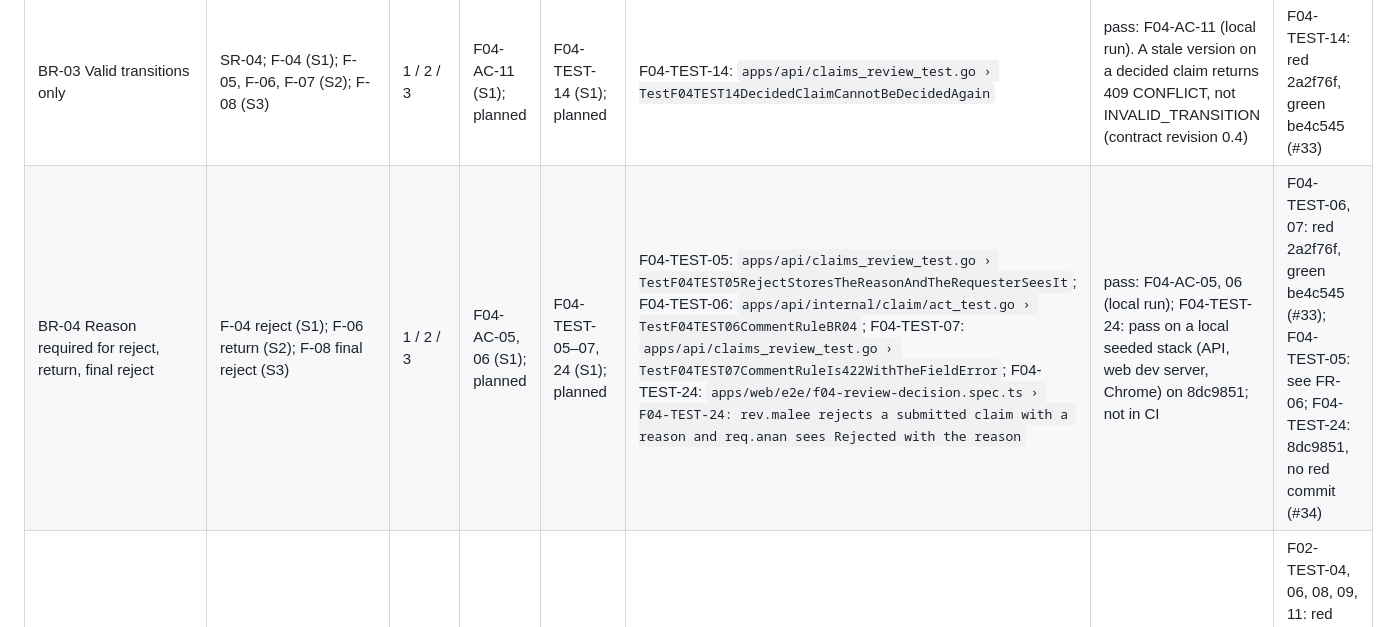
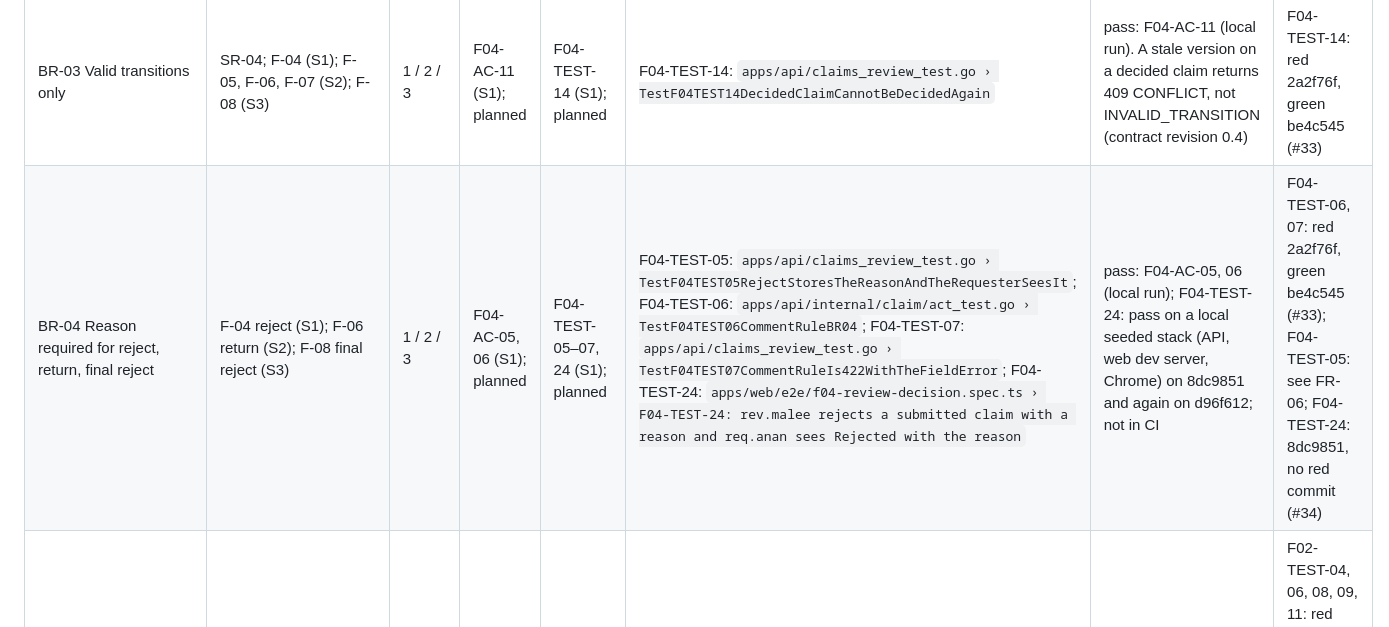
Before and after one commit to beambeambeam/claimflow, a Markdown page: docs/traceability.md, the part around one of its changes. GitHub-like rendering.

Commit message:
docs: record the end-to-end run and restart check on the final commit

```diff
--- a/docs/traceability.md
+++ b/docs/traceability.md
@@ -41,7 +41,7 @@ How to read and update the columns:
 | BR-01 No self-approval | F-04 (S1); F-06 return (S2); F-08 final decision (S3) | 1 / 2 / 3 | F04-AC-07 (S1); planned | F04-TEST-08–10 (S1); planned | F04-TEST-08: `apps/api/claims_review_test.go › TestF04TEST08ReviewerCannotDecideOwnClaim`; F04-TEST-09: `apps/api/internal/claim/policy_test.go › TestF04TEST09PolicyGivesNoDecisionOnOwnClaim`; F04-TEST-10: `apps/api/migrations/claims_test.go › TestF04TEST10ClaimCannotBeAssignedToItsRequester` | pass: F04-AC-07 (local run) | F04-TEST-08, 09, 10: red cccb853, green cf3289a (#32) |
 | BR-02 Assigned reviewer only; Finance final decision only on `PendingFinance` | F-04 (S1); F-06 return (S2); F-08 (S3) | 1 / 2 / 3 | F04-AC-08–10 (S1); planned | F04-TEST-11–13 (S1); planned | F04-TEST-11: `apps/api/claims_review_test.go › TestF04TEST11UnassignedReviewerCannotDecide`; F04-TEST-12: `apps/api/claims_review_test.go › TestF04TEST12RequestersCannotApprove`; F04-TEST-13: `apps/api/claims_review_test.go › TestF04TEST13FinanceOfficerApprovesDepartmentHeadClaim` | pass: F04-AC-08, 09, 10 (local run) | F04-TEST-11, 12, 13: red cccb853, green cf3289a (#32) |
 | BR-03 Valid transitions only | SR-04; F-04 (S1); F-05, F-06, F-07 (S2); F-08 (S3) | 1 / 2 / 3 | F04-AC-11 (S1); planned | F04-TEST-14 (S1); planned | F04-TEST-14: `apps/api/claims_review_test.go › TestF04TEST14DecidedClaimCannotBeDecidedAgain` | pass: F04-AC-11 (local run). A stale version on a decided claim returns 409 CONFLICT, not INVALID_TRANSITION (contract revision 0.4) | F04-TEST-14: red 2a2f76f, green be4c545 (#33) |
-| BR-04 Reason required for reject, return, final reject | F-04 reject (S1); F-06 return (S2); F-08 final reject (S3) | 1 / 2 / 3 | F04-AC-05, 06 (S1); planned | F04-TEST-05–07, 24 (S1); planned | F04-TEST-05: `apps/api/claims_review_test.go › TestF04TEST05RejectStoresTheReasonAndTheRequesterSeesIt`; F04-TEST-06: `apps/api/internal/claim/act_test.go › TestF04TEST06CommentRuleBR04`; F04-TEST-07: `apps/api/claims_review_test.go › TestF04TEST07CommentRuleIs422WithTheFieldError`; F04-TEST-24: `apps/web/e2e/f04-review-decision.spec.ts › F04-TEST-24: rev.malee rejects a submitted claim with a reason and req.anan sees Rejected with the reason` | pass: F04-AC-05, 06 (local run); F04-TEST-24: pass on a local seeded stack (API, web dev server, Chrome) on 8dc9851; not in CI | F04-TEST-06, 07: red 2a2f76f, green be4c545 (#33); F04-TEST-05: see FR-06; F04-TEST-24: 8dc9851, no red commit (#34) |
+| BR-04 Reason required for reject, return, final reject | F-04 reject (S1); F-06 return (S2); F-08 final reject (S3) | 1 / 2 / 3 | F04-AC-05, 06 (S1); planned | F04-TEST-05–07, 24 (S1); planned | F04-TEST-05: `apps/api/claims_review_test.go › TestF04TEST05RejectStoresTheReasonAndTheRequesterSeesIt`; F04-TEST-06: `apps/api/internal/claim/act_test.go › TestF04TEST06CommentRuleBR04`; F04-TEST-07: `apps/api/claims_review_test.go › TestF04TEST07CommentRuleIs422WithTheFieldError`; F04-TEST-24: `apps/web/e2e/f04-review-decision.spec.ts › F04-TEST-24: rev.malee rejects a submitted claim with a reason and req.anan sees Rejected with the reason` | pass: F04-AC-05, 06 (local run); F04-TEST-24: pass on a local seeded stack (API, web dev server, Chrome) on 8dc9851 and again on d96f612; not in CI | F04-TEST-06, 07: red 2a2f76f, green be4c545 (#33); F04-TEST-05: see FR-06; F04-TEST-24: 8dc9851, no red commit (#34) |
 | BR-05 1–20 line items; amount 0.01–20,000.00 | F-02 (S1); F-05, F-06 edit (S2) | 1 / 2 | F02-AC-03, 04 (S1); planned | F02-TEST-04–07 (S1); planned | F02-TEST-04: `apps/api/internal/claim/rules_test.go › TestF02TEST04ItemCount`; F02-TEST-05: `apps/api/internal/money/money_test.go › TestF02TEST05SatangDecodesOnlyTwoDecimalStrings`; F02-TEST-06: `apps/api/internal/claim/rules_test.go › TestF02TEST06AmountRange`; F02-TEST-07: `apps/api/claims_create_test.go › TestF02TEST07ThreeDecimalAmountIs400` | partial: F02-AC-03, 04 pass; Sprint 2 planned | F02-TEST-04, 06, 08, 09, 11: red ca3a703, green 7b4787d (#29); F02-TEST-05: 460543d, no red commit because the decode rule already existed from #28 (#29); F02-TEST-07: red efba528, green c7d95f0 (#29) |
 | BR-06 Claim total ≤ 50,000.00 | F-02 (S1); F-05, F-06 edit (S2) | 1 / 2 | F02-AC-05 (S1); planned | F02-TEST-08 (S1); planned | F02-TEST-08: `apps/api/internal/claim/rules_test.go › TestF02TEST08Total` | partial: F02-AC-05 pass; Sprint 2 planned | F02-TEST-04, 06, 08, 09, 11: red ca3a703, green 7b4787d (#29) |
 | BR-07 Expense date not in future; ≤ 90 days before first submission | F-02 (S1); F-05 draft submit, F-06 resubmit (S2) | 1 / 2 | F02-AC-07 (S1); planned | F02-TEST-11, 12 (S1); planned | F02-TEST-11: `apps/api/internal/claim/rules_test.go › TestF02TEST11ExpenseDateWindow`; F02-TEST-12: `apps/api/claims_create_test.go › TestF02TEST12FutureExpenseDateIs422` | partial: F02-AC-07 pass; Sprint 2 planned | F02-TEST-11: red ca3a703, green 7b4787d (#29); F02-TEST-12: red 4d643ac, green 74b1fa6 (#29) |
```
Also changed, not shown: other parts of docs/traceability.md (+4 -4 lines).
